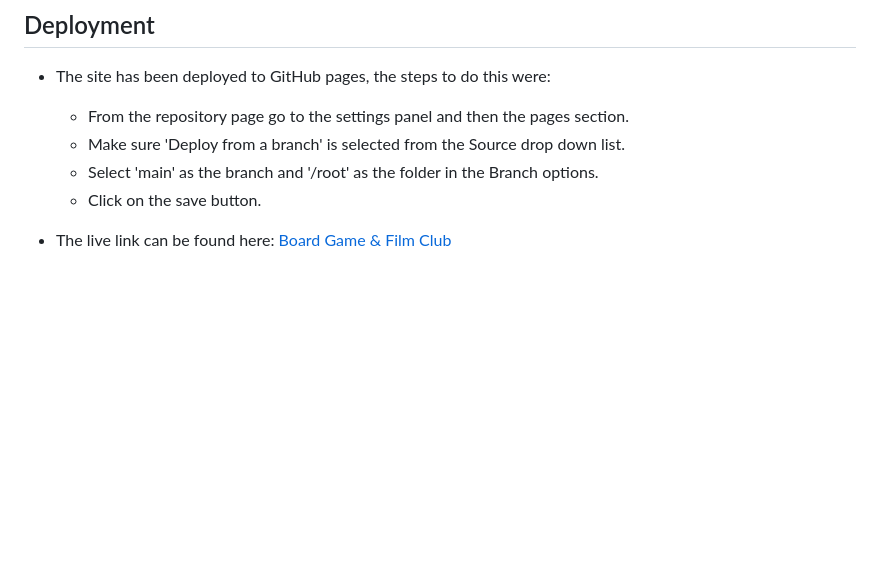
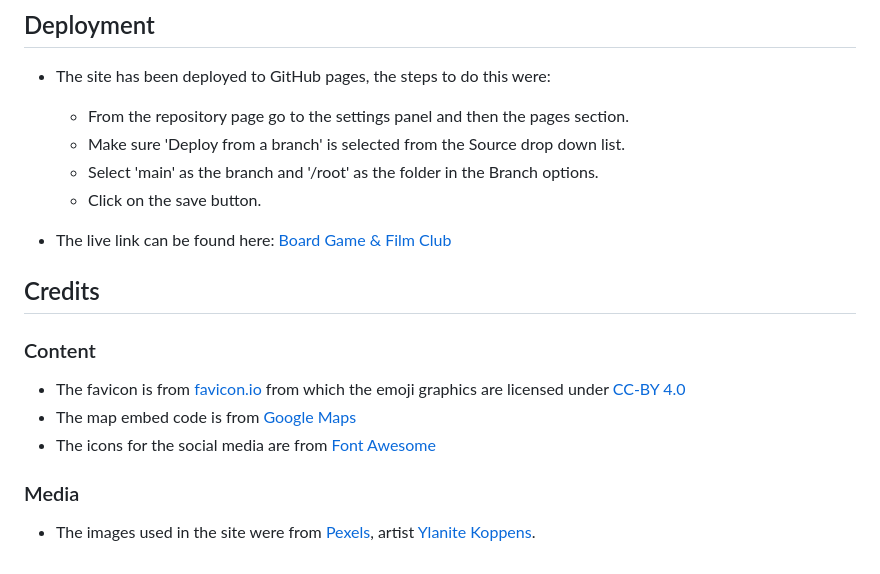
Before and after one commit to apeskinian/p1_bgfc, a Markdown page: README.md, the part around the change. GitHub-like rendering; blank space fills up the shorter version.

Commit message:
Add credits section to README

```diff
--- a/README.md
+++ b/README.md
@@ -82,3 +82,15 @@ Board Game & Film Club is a site to inform people about their local club in Maid
     - Click on the save button.
 
   - The live link can be found here: [Board Game & Film Club](https://apeskinian.github.io/p1_bgfc/ "BGFC link")
+
+## Credits
+
+### Content
+
+- The favicon is from [favicon.io](https://favicon.io/ "Favicon generator") from which the emoji graphics are licensed under [CC-BY 4.0](https://creativecommons.org/licenses/by/4.0/ "CC licence")
+- The map embed code is from [Google Maps](https://www.google.co.uk/maps "Google Maps")
+- The icons for the social media are from [Font Awesome](https://fontawesome.com/ "Font Awesome")
+
+### Media
+
+ - The images used in the site were from [Pexels](https://www.pexels.com/ "Pexels Webiste"), artist [Ylanite Koppens](https://www.pexels.com/@nietjuh/ "Ylanite Koppens").
```
